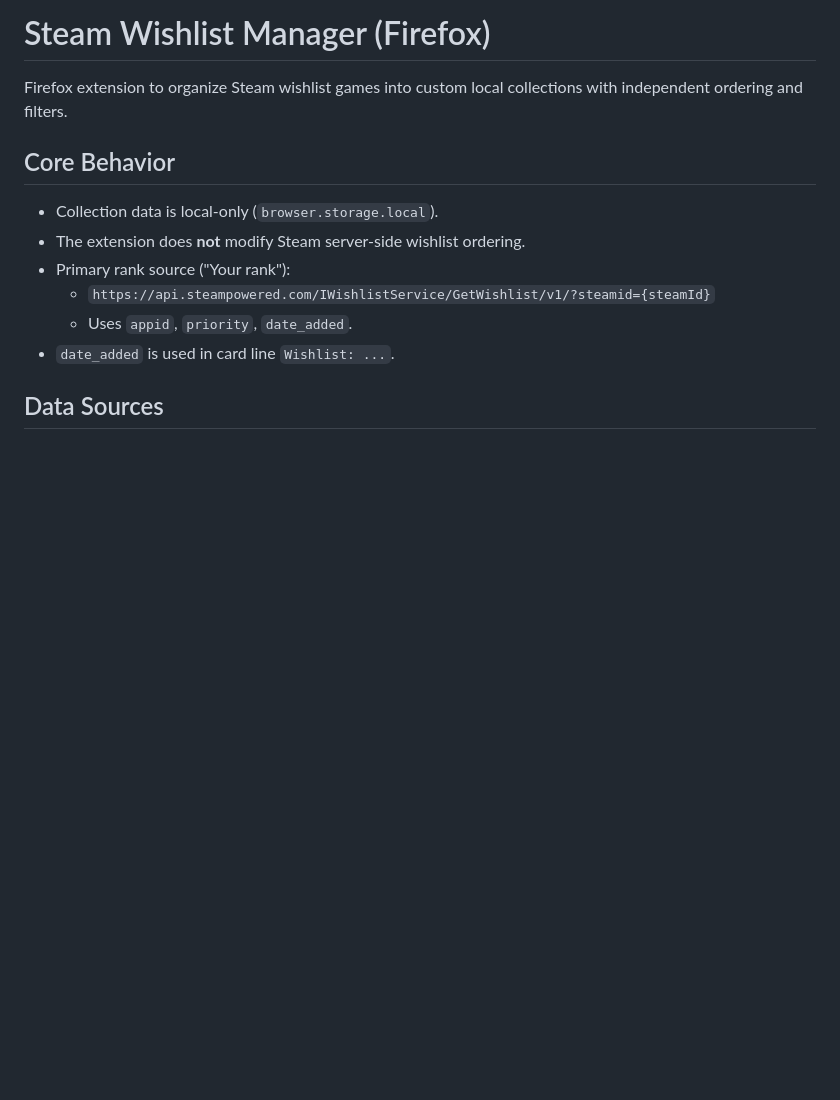
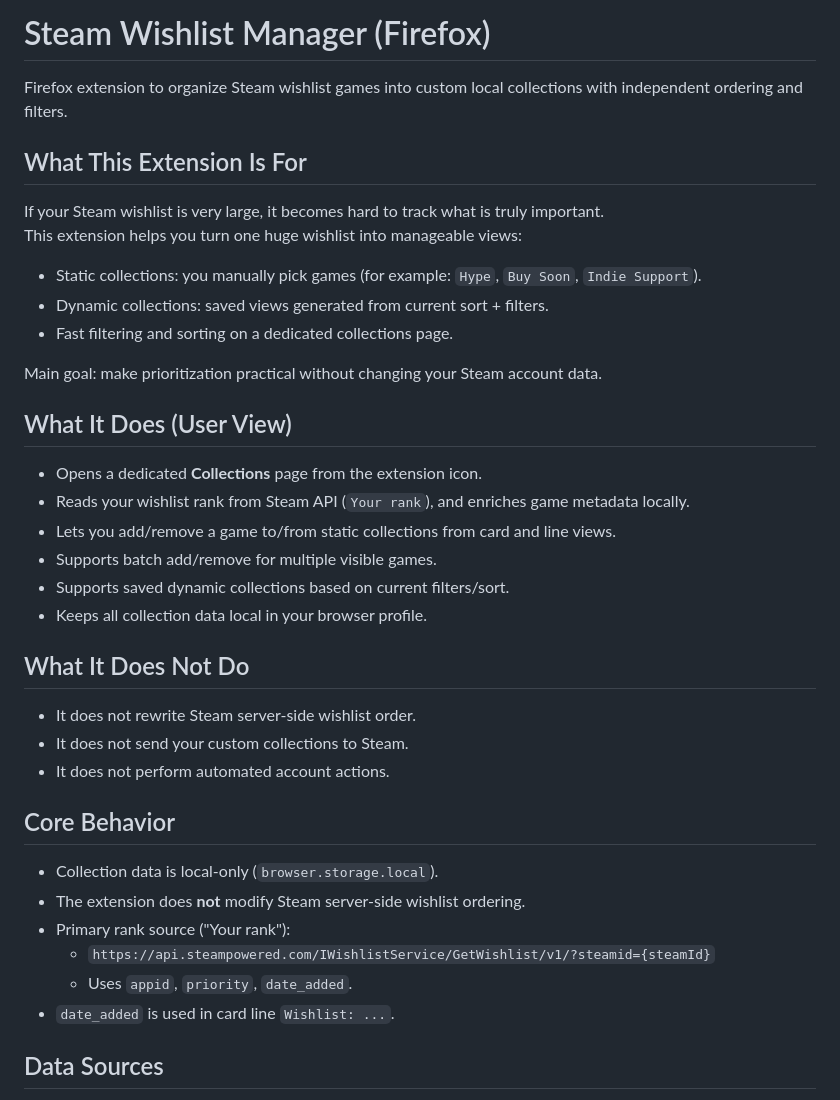
Before and after one commit to tarsioonofrio/firefox-extension-steam-wishlist-manager, a Markdown page: README.md, the part around the change. GitHub-like rendering; blank space fills up the shorter version.

Commit message:
docs: add user-facing overview and extension purpose

```diff
--- a/README.md
+++ b/README.md
@@ -1,6 +1,32 @@
 # Steam Wishlist Manager (Firefox)
 
 Firefox extension to organize Steam wishlist games into custom local collections with independent ordering and filters.
+
+## What This Extension Is For
+
+If your Steam wishlist is very large, it becomes hard to track what is truly important.
+This extension helps you turn one huge wishlist into manageable views:
+
+- Static collections: you manually pick games (for example: `Hype`, `Buy Soon`, `Indie Support`).
+- Dynamic collections: saved views generated from current sort + filters.
+- Fast filtering and sorting on a dedicated collections page.
+
+Main goal: make prioritization practical without changing your Steam account data.
+
+## What It Does (User View)
+
+- Opens a dedicated **Collections** page from the extension icon.
+- Reads your wishlist rank from Steam API (`Your rank`), and enriches game metadata locally.
+- Lets you add/remove a game to/from static collections from card and line views.
+- Supports batch add/remove for multiple visible games.
+- Supports saved dynamic collections based on current filters/sort.
+- Keeps all collection data local in your browser profile.
+
+## What It Does Not Do
+
+- It does not rewrite Steam server-side wishlist order.
+- It does not send your custom collections to Steam.
+- It does not perform automated account actions.
 
 ## Core Behavior
 
```
